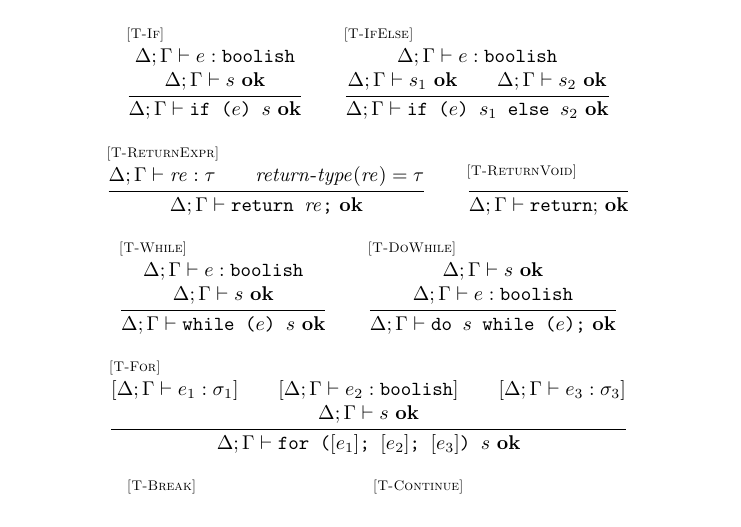
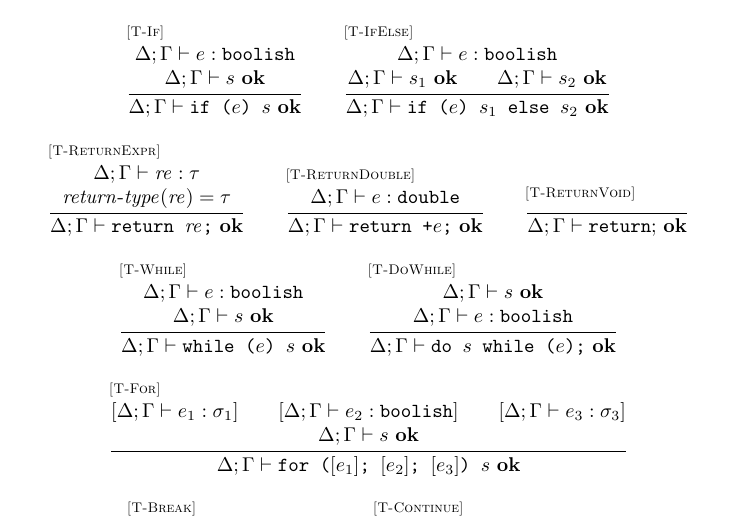
Before and after one commit to asm-js/validator, a LaTeX document (tex/def.tex): part of page 13 of 14, cut so that both start at the same text. Compiled offline with pdfLaTeX.

Commit message:
extra special case for returning double

```diff
--- a/tex/def.tex
+++ b/tex/def.tex
@@ -800,9 +800,13 @@ A(\mathtt{Float64Array})                        & = & \view{64}{\doublesm} \\
   {\sjudge{\Delta}{\Gamma}{\ifthenelse{e}{s_1}{s_2}}}
 \\ \\
 \inferrule* [lab=\rel{T-ReturnExpr}]
-  {\exprjudge{\Delta}{\Gamma}{\mathit{re}}{\tau} \\
+  {\exprjudge{\Delta}{\Gamma}{\mathit{re}}{\tau} \\\\
    \rettype(\mathit{re}) = \tau}
   {\sjudge{\Delta}{\Gamma}{\return{\mathit{re}}}}
+\qquad
+\inferrule* [lab=\rel{T-ReturnDouble}]
+  {\exprjudge{\Delta}{\Gamma}{e}{\double}}
+  {\sjudge{\Delta}{\Gamma}{\return{\mathjs{+}e}}}
 \qquad
 \inferrule* [lab=\rel{T-ReturnVoid}]
   { }
```
Also changed, not shown: tex/def.pdf.
